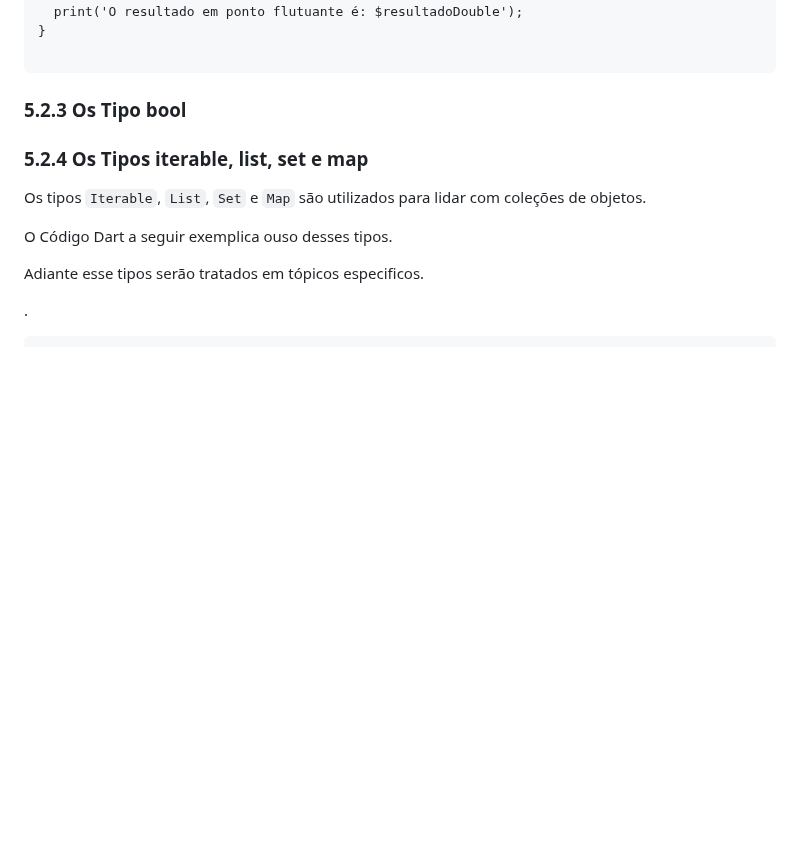
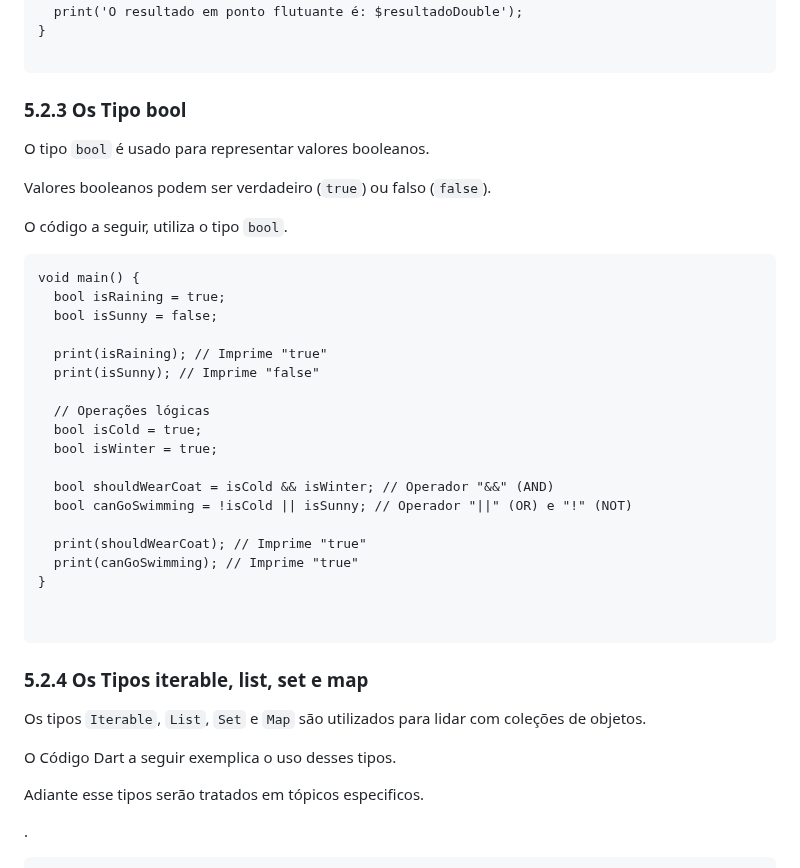
Before and after one commit to ricdtaveira/mobdev-parte-01, a Markdown page: 07-variaveis-tipos/README.md, the part around one of its changes. GitHub-like rendering; blank space fills up the shorter version.

````diff
--- a/07-variaveis-tipos/README.md
+++ b/07-variaveis-tipos/README.md
@@ -134,18 +134,46 @@ void main() {
 ```
 
 ### 5.2.3 Os Tipo bool ###
+>
+O tipo `bool` é usado para representar valores booleanos.
+>
+>
+Valores booleanos podem ser verdadeiro (`true`) ou falso (`false`).
+>
+>
+O código a seguir, utiliza o tipo `bool`.
+>
+```
+void main() {
+  bool isRaining = true;
+  bool isSunny = false;
 
+  print(isRaining); // Imprime "true"
+  print(isSunny); // Imprime "false"
+
+  // Operações lógicas
+  bool isCold = true;
+  bool isWinter = true;
+
+  bool shouldWearCoat = isCold && isWinter; // Operador "&&" (AND)
+  bool canGoSwimming = !isCold || isSunny; // Operador "||" (OR) e "!" (NOT)
+
+  print(shouldWearCoat); // Imprime "true"
+  print(canGoSwimming); // Imprime "true"
+}
+
+
+```
 ### 5.2.4 Os Tipos iterable, list, set e map ###
 >
 Os tipos `Iterable`, `List`, `Set` e `Map` são utilizados para lidar com coleções
 de objetos.
 >
 >
-O Código Dart a seguir exemplica ouso desses tipos.
+O Código Dart a seguir exemplica o uso desses tipos.
 >
 >
-Adiante esse tipos serão tratados
-em tópicos especificos.
+Adiante esse tipos serão tratados em tópicos especificos.
 >
 .
 ```
````
Also changed, not shown: other parts of 07-variaveis-tipos/README.md (+53 -0 lines).
